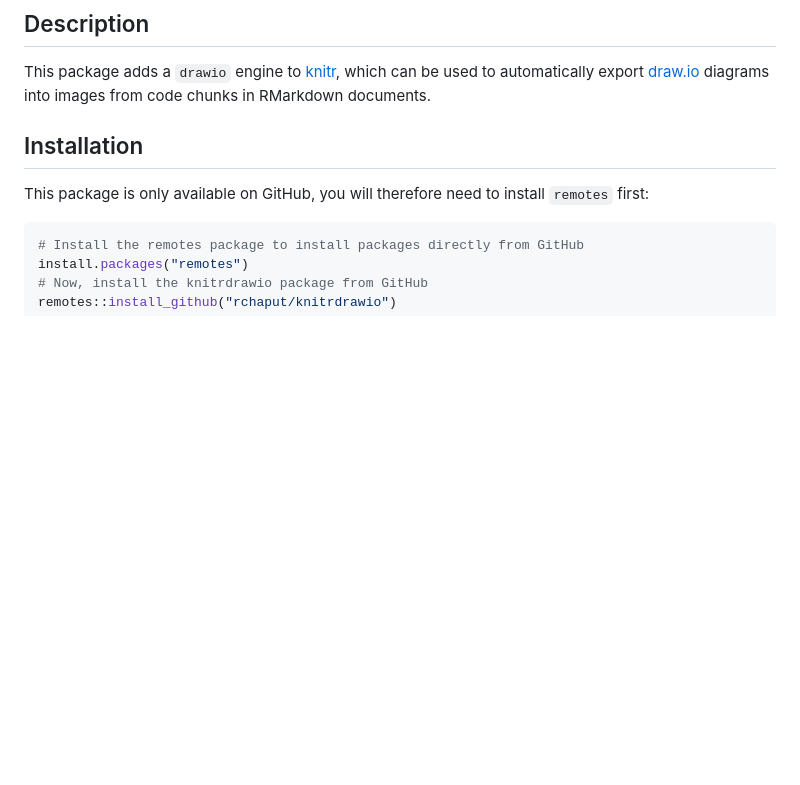
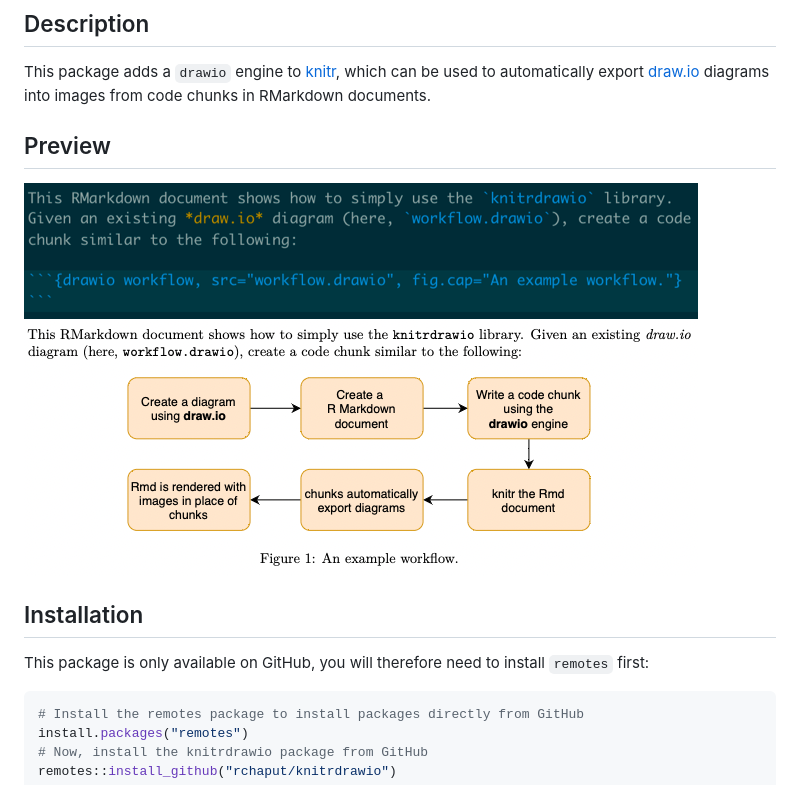
Before and after one commit to rchaput/knitrdrawio, a Markdown page: README.md, the part around the change. Rendered like a GitHub page; pictures changed too: preview.png (added); blank space fills up the shorter version.

Commit message:
Added an example ; updated Readme with a preview
The examples contain a simple Rmd document and a draw.io diagram to
show how to use the engine.
This example is fully functional: a preview PNG was created from it
and added to the Readme.

```diff
--- a/README.md
+++ b/README.md
@@ -7,6 +7,10 @@
 This package adds a `drawio` engine to [knitr], which can be used to
 automatically export [draw.io] diagrams into images from code chunks in
 RMarkdown documents.
+
+## Preview
+
+![Preview of the code chunk (in Rmd) and the PDF result](preview.png)
 
 ## Installation
 
```
Also changed, not shown: 4 other files.
